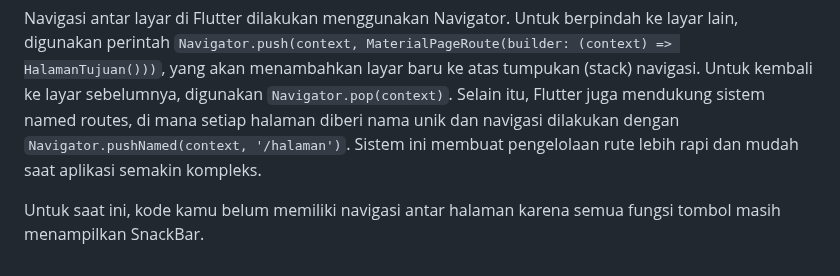
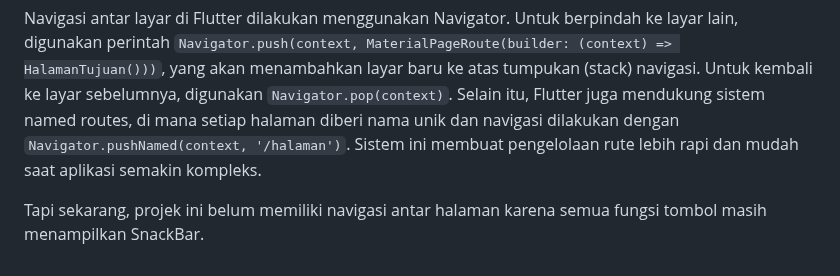
Before and after one commit to raihanheriandry/tendhang-mobile, a Markdown page: README.md, the part around the change. GitHub-like rendering.

```diff
--- a/README.md
+++ b/README.md
@@ -63,4 +63,4 @@ Misalnya, jika sedang berada di halaman tertentu dan melakukan hot reload, posis
 
 Navigasi antar layar di Flutter dilakukan menggunakan Navigator. Untuk berpindah ke layar lain, digunakan perintah `Navigator.push(context, MaterialPageRoute(builder: (context) => HalamanTujuan()))`, yang akan menambahkan layar baru ke atas tumpukan (stack) navigasi. Untuk kembali ke layar sebelumnya, digunakan `Navigator.pop(context)`. Selain itu, Flutter juga mendukung sistem named routes, di mana setiap halaman diberi nama unik dan navigasi dilakukan dengan `Navigator.pushNamed(context, '/halaman')`. Sistem ini membuat pengelolaan rute lebih rapi dan mudah saat aplikasi semakin kompleks.
 
-Untuk saat ini, kode kamu belum memiliki navigasi antar halaman karena semua fungsi tombol masih menampilkan SnackBar.
+Tapi sekarang, projek ini belum memiliki navigasi antar halaman karena semua fungsi tombol masih menampilkan SnackBar.
```
